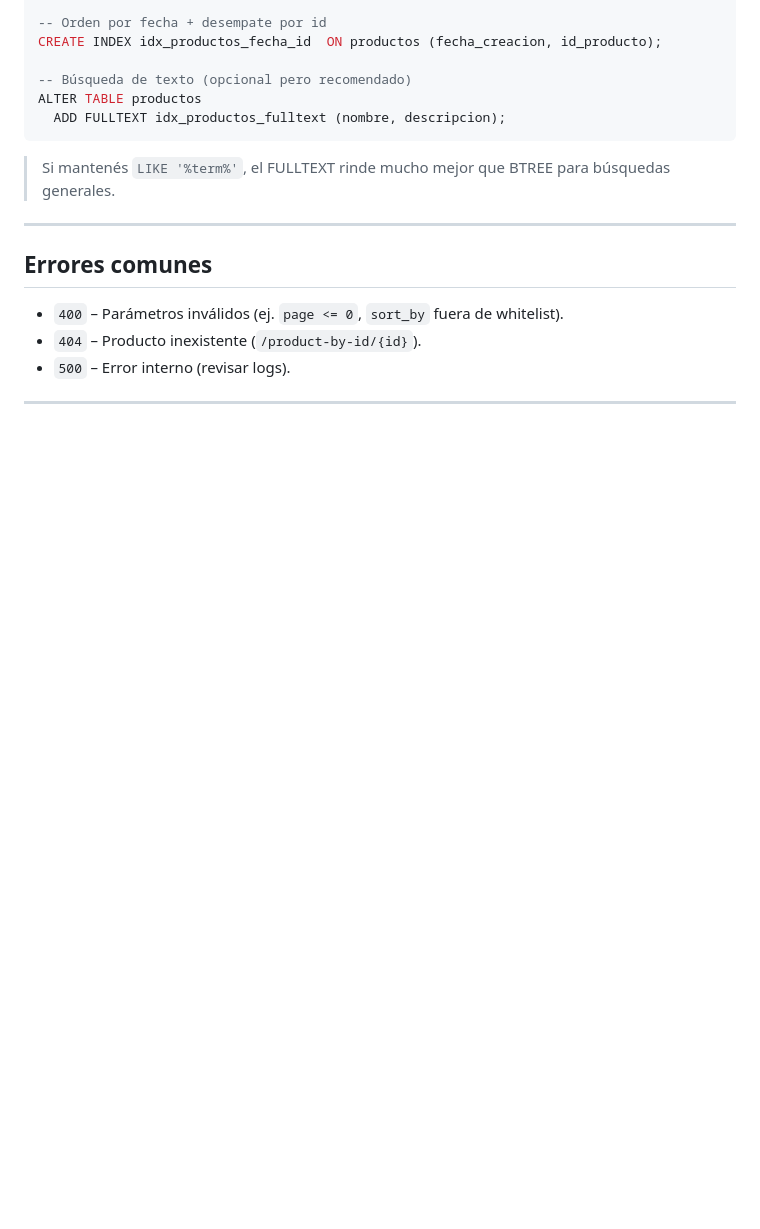
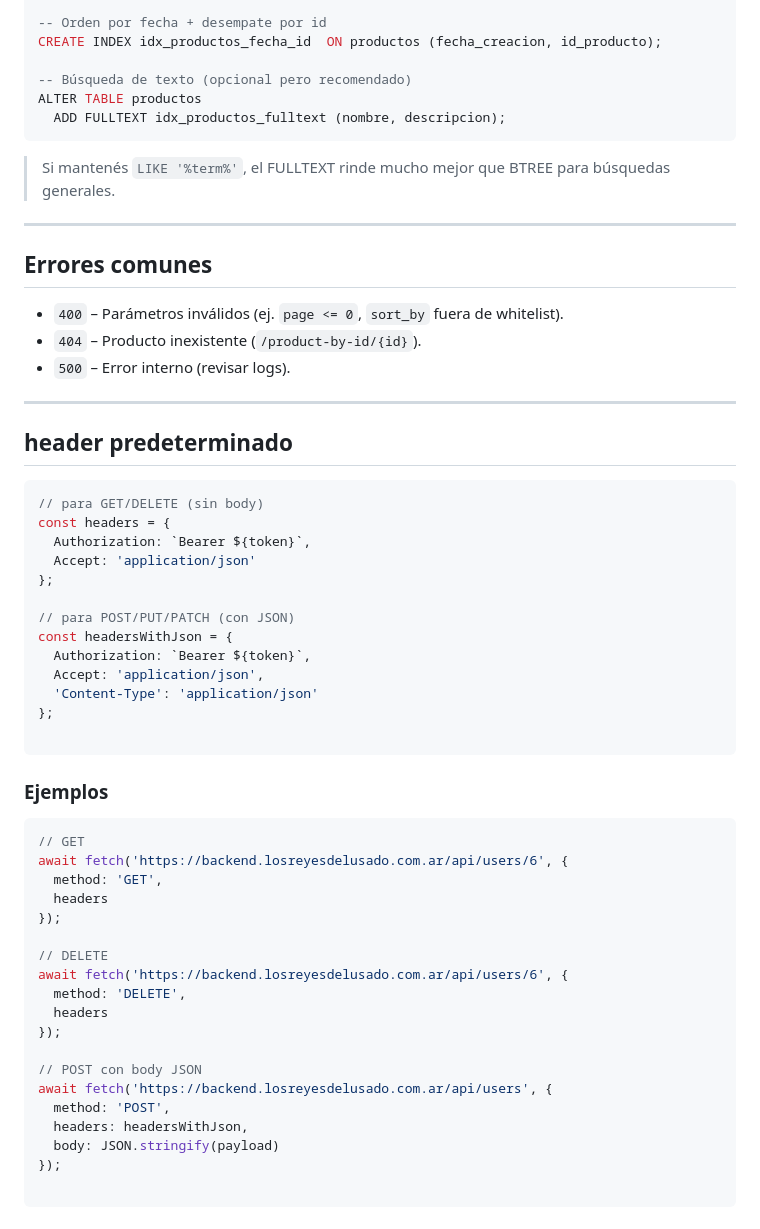
Before and after one commit to Drako01/backend_lrdu, a Markdown page: ejemplos.md, the part around the change. Drawn GitHub-style; blank space fills up the shorter version.

Commit message:
Ejemplos de Get All Products

````diff
--- a/ejemplos.md
+++ b/ejemplos.md
@@ -292,3 +292,45 @@ ALTER TABLE productos
 * `500` – Error interno (revisar logs).
 
 ---
+
+## header predeterminado
+
+```js
+// para GET/DELETE (sin body)
+const headers = {
+  Authorization: `Bearer ${token}`,
+  Accept: 'application/json'
+};
+
+// para POST/PUT/PATCH (con JSON)
+const headersWithJson = {
+  Authorization: `Bearer ${token}`,
+  Accept: 'application/json',
+  'Content-Type': 'application/json'
+};
+
+```
+
+### Ejemplos
+
+```js
+// GET
+await fetch('https://backend.losreyesdelusado.com.ar/api/users/6', {
+  method: 'GET',
+  headers
+});
+
+// DELETE
+await fetch('https://backend.losreyesdelusado.com.ar/api/users/6', {
+  method: 'DELETE',
+  headers
+});
+
+// POST con body JSON
+await fetch('https://backend.losreyesdelusado.com.ar/api/users', {
+  method: 'POST',
+  headers: headersWithJson,
+  body: JSON.stringify(payload)
+});
+
+```
````
